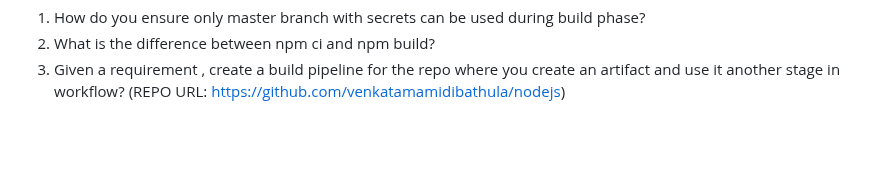
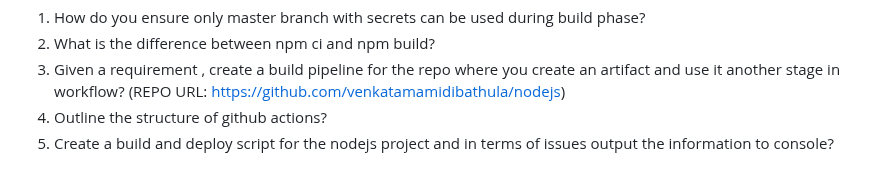
Before and after one commit to venkatamamidibathula/GItHubActions, a Markdown page: questions.md, the part around the change. Rendered like a GitHub page; blank space fills up the shorter version.

```diff
--- a/questions.md
+++ b/questions.md
@@ -1,3 +1,5 @@
 1. How do you ensure only master branch with secrets can be used during build phase?
 2. What is the difference between npm ci and npm build?
 3. Given a requirement , create a build pipeline for the repo where you create an artifact and use it another stage in workflow? (REPO URL: https://github.com/venkatamamidibathula/nodejs)
+4. Outline the structure of github actions?
+5. Create a build and deploy script for the nodejs project and in terms of issues output the information to console?
```
Also changed, not shown: controllingworkflow/Screenshot from 2026-04-10 22-22-45.png (added), 1 other file.
